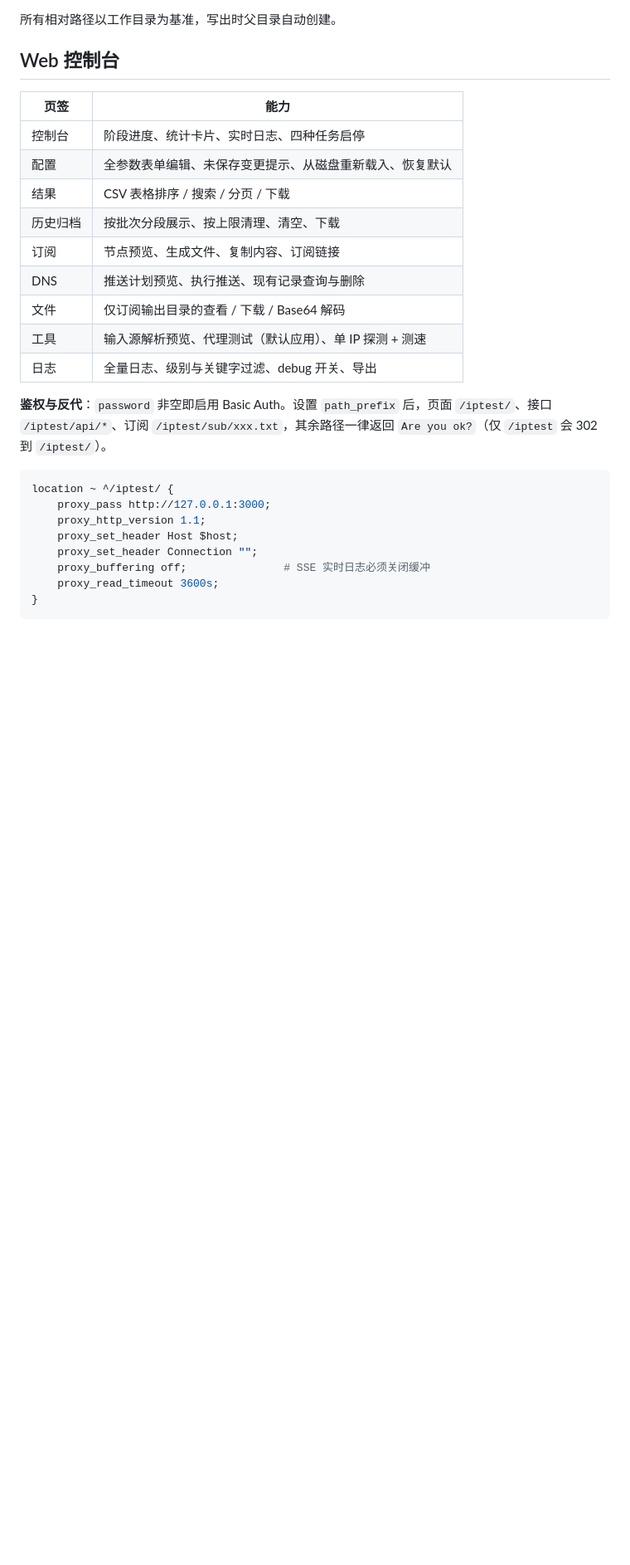
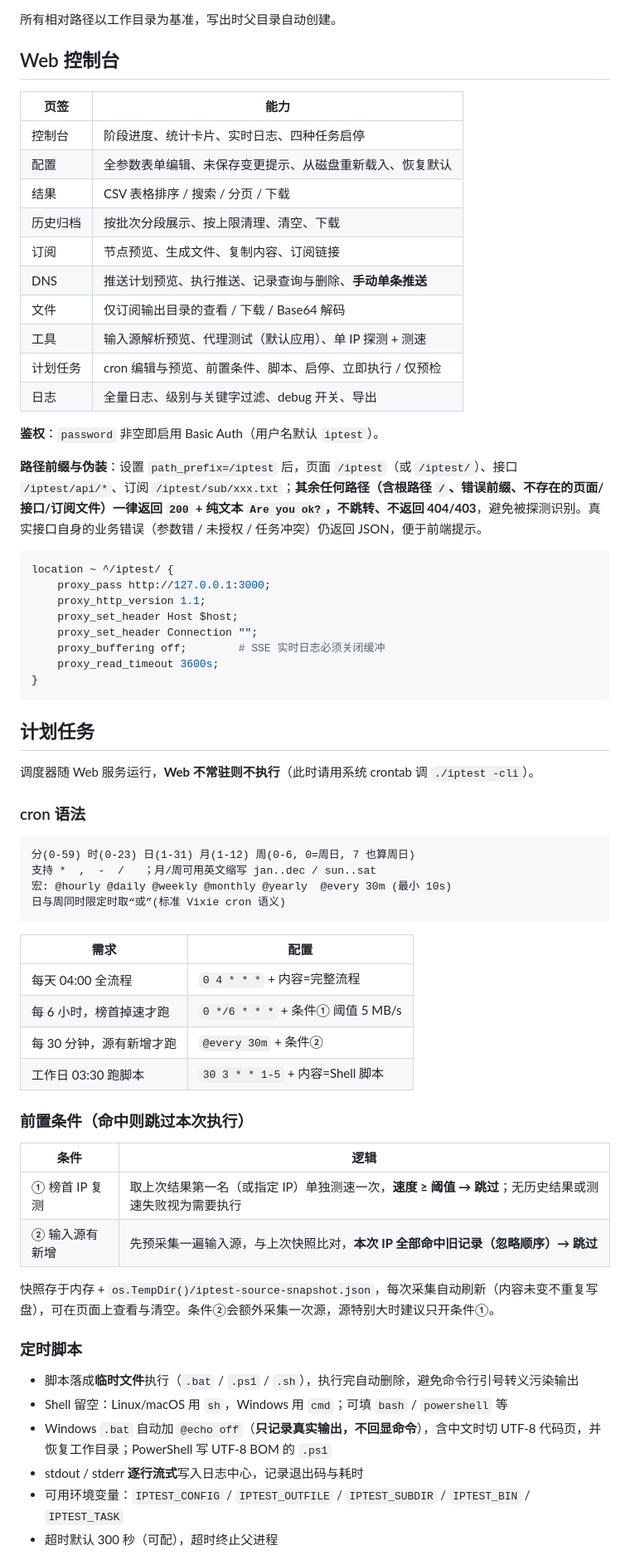
Before and after one commit to lgs3137/iptest, a Markdown page: README.md, the part around one of its changes. Shown at 83% size. Rendered like a GitHub page; blank space fills up the shorter version.

````diff
--- a/README.md
+++ b/README.md
@@ -157,12 +189,15 @@ go build -trimpath -ldflags "-s -w" -o iptest .
 | 结果 | CSV 表格排序 / 搜索 / 分页 / 下载 |
 | 历史归档 | 按批次分段展示、按上限清理、清空、下载 |
 | 订阅 | 节点预览、生成文件、复制内容、订阅链接 |
-| DNS | 推送计划预览、执行推送、现有记录查询与删除 |
+| DNS | 推送计划预览、执行推送、记录查询与删除、**手动单条推送** |
 | 文件 | 仅订阅输出目录的查看 / 下载 / Base64 解码 |
 | 工具 | 输入源解析预览、代理测试（默认应用）、单 IP 探测 + 测速 |
+| 计划任务 | cron 编辑与预览、前置条件、脚本、启停、立即执行 / 仅预检 |
 | 日志 | 全量日志、级别与关键字过滤、debug 开关、导出 |
 
-**鉴权与反代**：`password` 非空即启用 Basic Auth。设置 `path_prefix` 后，页面 `/iptest/`、接口 `/iptest/api/*`、订阅 `/iptest/sub/xxx.txt`，其余路径一律返回 `Are you ok?`（仅 `/iptest` 会 302 到 `/iptest/`）。
+**鉴权**：`password` 非空即启用 Basic Auth（用户名默认 `iptest`）。
+
+**路径前缀与伪装**：设置 `path_prefix=/iptest` 后，页面 `/iptest`（或 `/iptest/`）、接口 `/iptest/api/*`、订阅 `/iptest/sub/xxx.txt`；**其余任何路径（含根路径 `/`、错误前缀、不存在的页面/接口/订阅文件）一律返回 `200` + 纯文本 `Are you ok?`，不跳转、不返回 404/403**，避免被探测识别。真实接口自身的业务错误（参数错 / 未授权 / 任务冲突）仍返回 JSON，便于前端提示。
 
 ```nginx
 location ~ ^/iptest/ {
@@ -170,7 +205,46 @@ location ~ ^/iptest/ {
     proxy_http_version 1.1;
     proxy_set_header Host $host;
     proxy_set_header Connection "";
-    proxy_buffering off;               # SSE 实时日志必须关闭缓冲
+    proxy_buffering off;        # SSE 实时日志必须关闭缓冲
     proxy_read_timeout 3600s;
 }
 ```
+
+## 计划任务
+
+调度器随 Web 服务运行，**Web 不常驻则不执行**（此时请用系统 crontab 调 `./iptest -cli`）。
+
+### cron 语法
+
+```
+分(0-59) 时(0-23) 日(1-31) 月(1-12) 周(0-6, 0=周日, 7 也算周日)
+支持 *  ,  -  /   ；月/周可用英文缩写 jan..dec / sun..sat
+宏: @hourly @daily @weekly @monthly @yearly  @every 30m (最小 10s)
+日与周同时限定时取“或”(标准 Vixie cron 语义)
+```
+
+| 需求 | 配置 |
+|---|---|
+| 每天 04:00 全流程 | `0 4 * * *` + 内容=完整流程 |
+| 每 6 小时，榜首掉速才跑 | `0 */6 * * *` + 条件① 阈值 5 MB/s |
+| 每 30 分钟，源有新增才跑 | `@every 30m` + 条件② |
+| 工作日 03:30 跑脚本 | `30 3 * * 1-5` + 内容=Shell 脚本 |
+
+### 前置条件（命中则跳过本次执行）
+
+| 条件 | 逻辑 |
+|---|---|
+| ① 榜首 IP 复测 | 取上次结果第一名（或指定 IP）单独测速一次，**速度 ≥ 阈值 → 跳过**；无历史结果或测速失败视为需要执行 |
+| ② 输入源有新增 | 先预采集一遍输入源，与上次快照比对，**本次 IP 全部命中旧记录（忽略顺序）→ 跳过** |
+
+快照存于内存 + `os.TempDir()/iptest-source-snapshot.json`，每次采集自动刷新（内容未变不重复写盘），可在页面上查看与清空。条件②会额外采集一次源，源特别大时建议只开条件①。
+
+### 定时脚本
+
+- 脚本落成**临时文件**执行（`.bat` / `.ps1` / `.sh`），执行完自动删除，避免命令行引号转义污染输出
+- Shell 留空：Linux/macOS 用 `sh`，Windows 用 `cmd`；可填 `bash` / `powershell` 等
+- Windows `.bat` 自动加 `@echo off`（**只记录真实输出，不回显命令**），含中文时切 UTF-8 代码页，并恢复工作目录；PowerShell 写 UTF-8 BOM 的 `.ps1`
+- stdout / stderr **逐行流式**写入日志中心，记录退出码与耗时
+- 可用环境变量：`IPTEST_CONFIG` / `IPTEST_OUTFILE` / `IPTEST_SUBDIR` / `IPTEST_BIN` / `IPTEST_TASK`
+- 超时默认 300 秒（可配），超时终止父进程
+
````
Also changed, not shown: other parts of README.md (+69 -16 lines), img/iptest.png, 3 other files.
